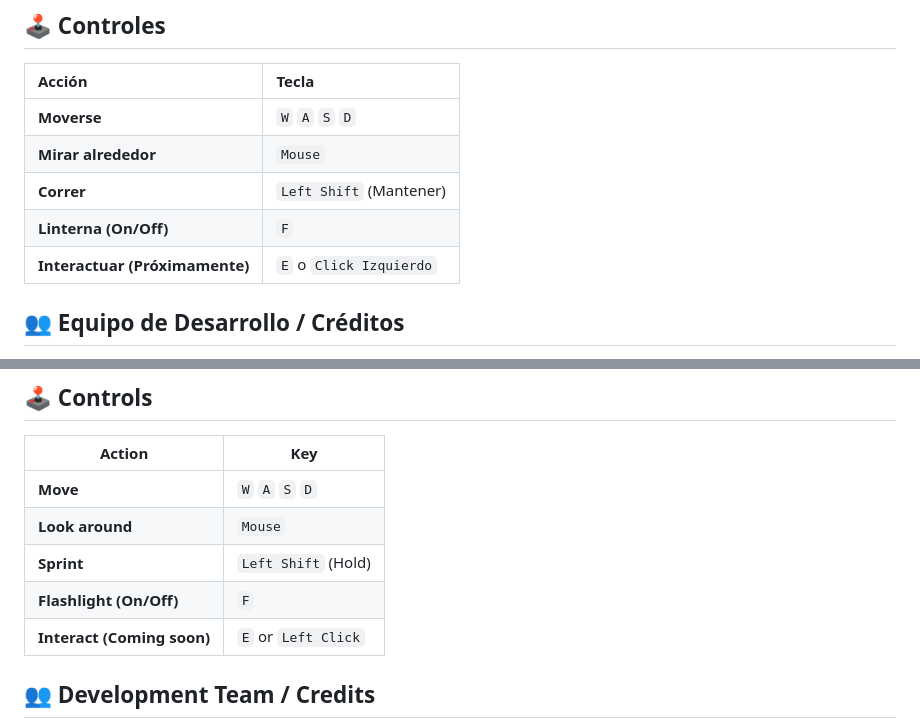
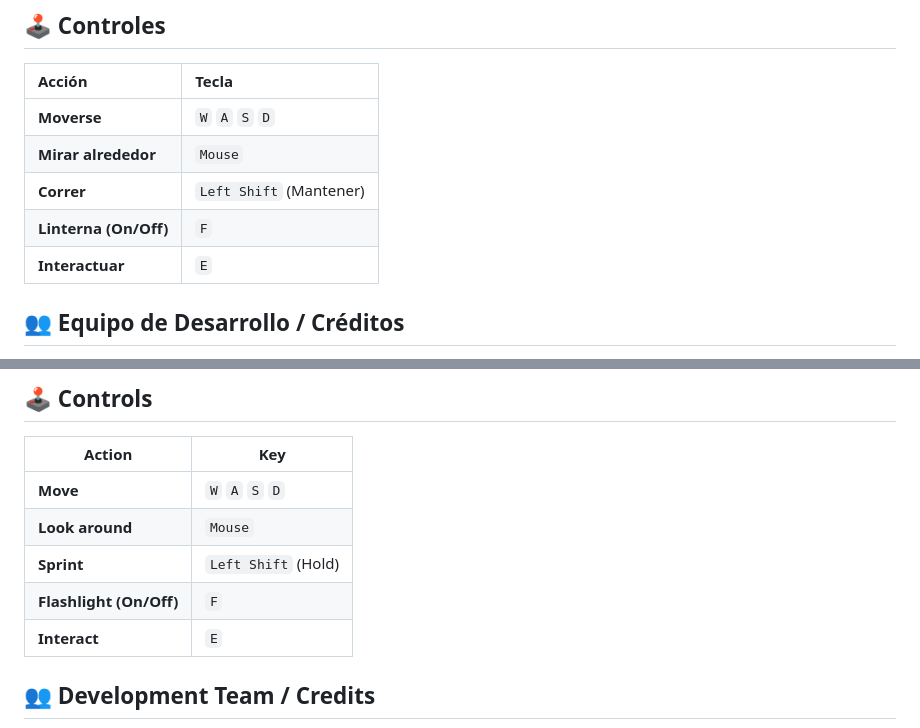
Before and after one commit to Jurguen101/Proyecto-Programaci-n-Gr-fica-2026, a Markdown page: README.md, 2 parts joined by grey strips. GitHub-like rendering.

Commit message:
Update interaction key in README

```diff
--- a/README.md
+++ b/README.md
@@ -23,7 +23,7 @@ Un juego de terror psicológico en primera persona enfocado en la atmósfera, la
 | **Mirar alrededor** | `Mouse` |
 | **Correr** | `Left Shift` (Mantener) |
 | **Linterna (On/Off)** | `F` |
-| **Interactuar (Próximamente)** | `E` o `Click Izquierdo` |
+| **Interactuar** | `E` |
 
 
 ## 👥 Equipo de Desarrollo / Créditos
@@ -67,7 +73,7 @@ A first-person psychological horror game focused on atmosphere, exploration, and
 | **Look around** | `Mouse` |
 | **Sprint** | `Left Shift` (Hold) |
 | **Flashlight (On/Off)** | `F` |
-| **Interact (Coming soon)** | `E` or `Left Click` |
+| **Interact** | `E` |
 
 ## 👥 Development Team / Credits
 
```
Also changed, not shown: other parts of README.md (+6 -0 lines).
